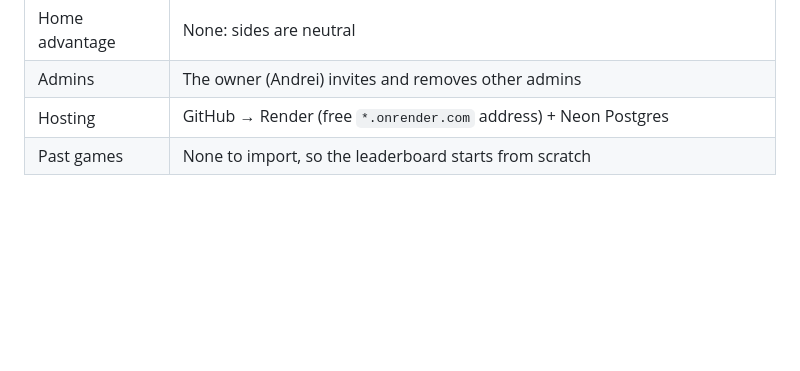
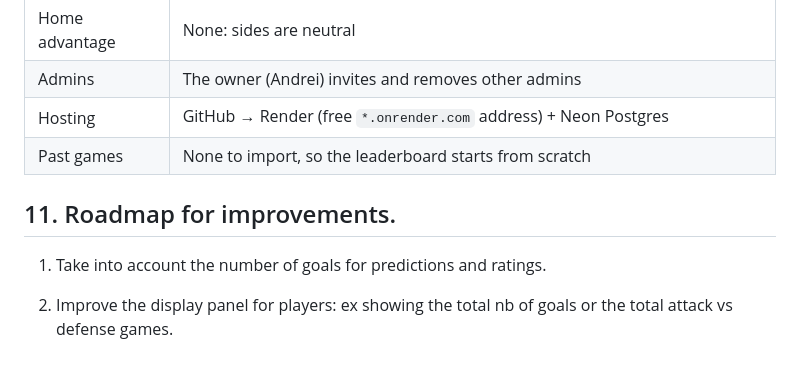
Before and after one commit to AndreiUtina/Bayesball, a Markdown page: PLAN.md, the part around the change. Drawn GitHub-style; blank space fills up the shorter version.

Commit message:
small update to add roadmap in plan

```diff
--- a/PLAN.md
+++ b/PLAN.md
@@ -355,3 +355,10 @@ random race-to-10 games (mostly 2v2 with random roles, some 1v1). Then run the e
 | Admins | The owner (Andrei) invites and removes other admins |
 | Hosting | GitHub → Render (free `*.onrender.com` address) + Neon Postgres |
 | Past games | None to import, so the leaderboard starts from scratch |
+
+
+## 11. Roadmap for improvements.
+
+1. Take into account the number of goals for predictions and ratings.
+
+2. Improve the display panel for players: ex showing the total nb of goals or the total attack vs defense games.
```
